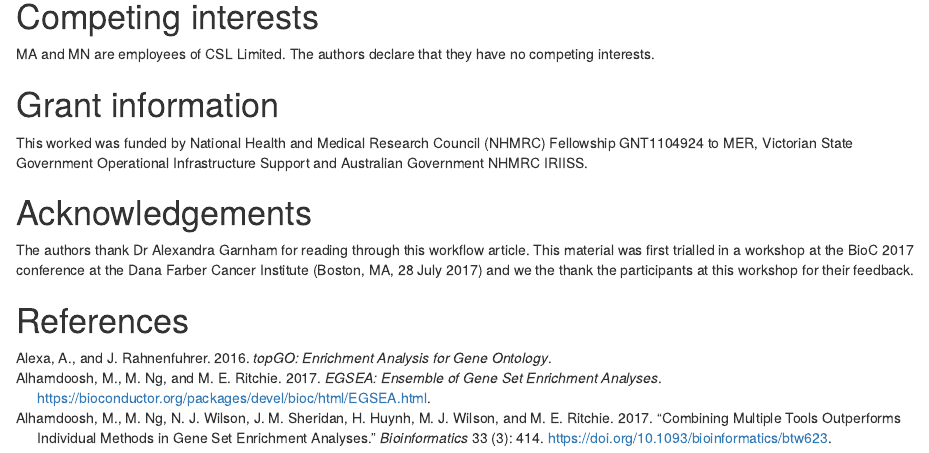
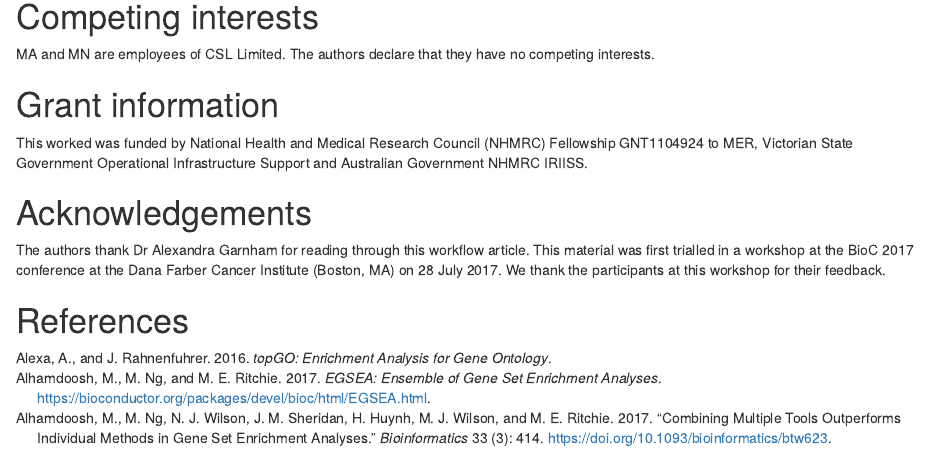
Before and after one commit to mritchie/EGSEA123, an R Markdown document (vignettes/EGSEAWorkflow.Rmd): the page in a window 1100 px wide, from 18520 px down. Rendered offline with R 4.5, knitr and Pandoc, with nearby package versions; drawn as R Markdown's standard HTML page in place of the format the file asks for; some code elsewhere in the file could not run offline.

Commit message:
Update to vignette

```diff
--- a/vignettes/EGSEAWorkflow.Rmd
+++ b/vignettes/EGSEAWorkflow.Rmd
@@ -600,6 +600,7 @@ MA and MN are employees of CSL Limited. The authors declare that they have no co
 This worked was funded by National Health and Medical Research Council (NHMRC) Fellowship GNT1104924 to MER, Victorian State Government Operational Infrastructure Support and Australian Government NHMRC IRIISS.
 
 # Acknowledgements
-The authors thank Dr Alexandra Garnham for reading through this workflow article. This material was first trialled in a workshop at the BioC 2017 conference at the Dana Farber Cancer Institute (Boston, MA, 28 July 2017) and we the thank the participants at this workshop for their feedback.
+The authors thank Dr Alexandra Garnham for reading through this workflow article.
+This material was first trialled in a workshop at the BioC 2017 conference at the Dana Farber Cancer Institute (Boston, MA) on 28 July 2017. We thank the participants at this workshop for their feedback.
 
 # References
```
